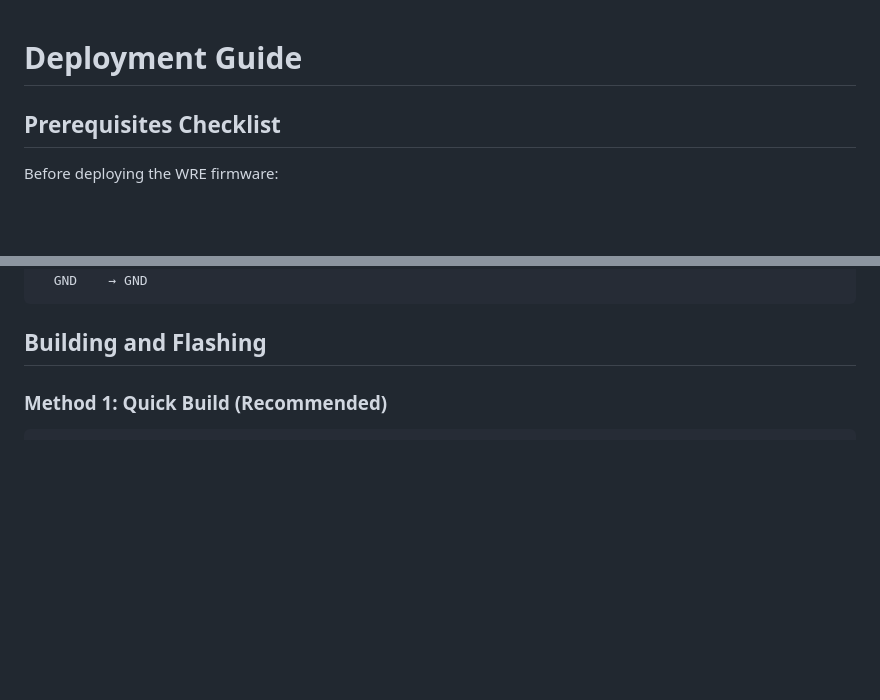
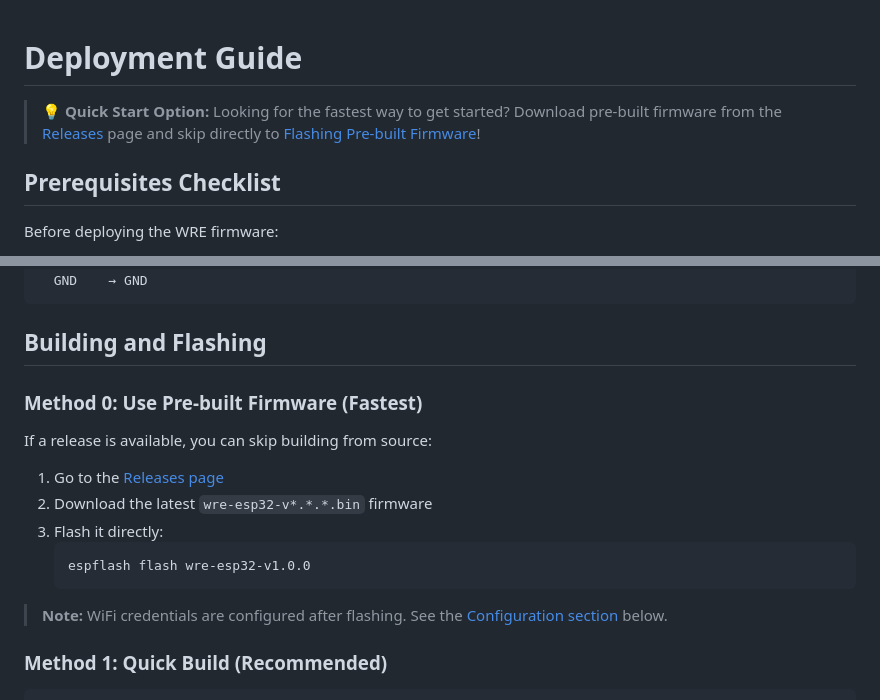
Before and after one commit to borisov-r/wre, a Markdown page: DEPLOYMENT.md, 2 parts joined by grey strips. Rendered like a GitHub page; blank space fills up the shorter version.

Commit message:
Update DEPLOYMENT.md to mention pre-built firmware releases
Co-authored-by: borisov-r <834432+borisov-r@users.noreply.github.com>

````diff
--- a/DEPLOYMENT.md
+++ b/DEPLOYMENT.md
@@ -1,4 +1,6 @@
 # Deployment Guide
+
+> **💡 Quick Start Option:** Looking for the fastest way to get started? Download pre-built firmware from the [Releases](https://github.com/borisov-r/wre/releases) page and skip directly to [Flashing Pre-built Firmware](#flashing-pre-built-firmware)!
 
 ## Prerequisites Checklist
 
@@ -56,6 +58,19 @@ Output Connections:
 ```
 
 ## Building and Flashing
+
+### Method 0: Use Pre-built Firmware (Fastest)
+
+If a release is available, you can skip building from source:
+
+1. Go to the [Releases page](https://github.com/borisov-r/wre/releases)
+2. Download the latest `wre-esp32-v*.*.*.bin` firmware
+3. Flash it directly:
+   ```bash
+   espflash flash wre-esp32-v1.0.0
+   ```
+
+> **Note:** WiFi credentials are configured after flashing. See the [Configuration section](#wifi-configuration-post-flash) below.
 
 ### Method 1: Quick Build (Recommended)
 
````
